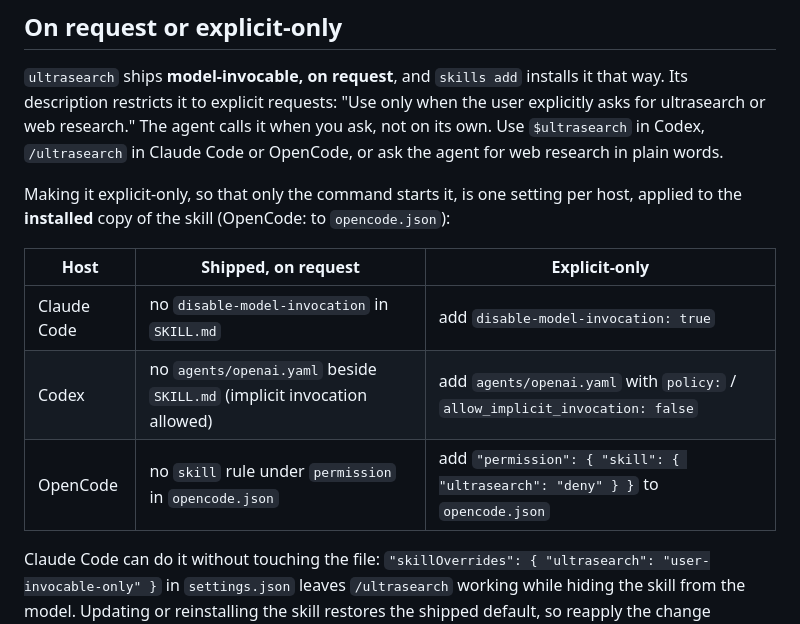
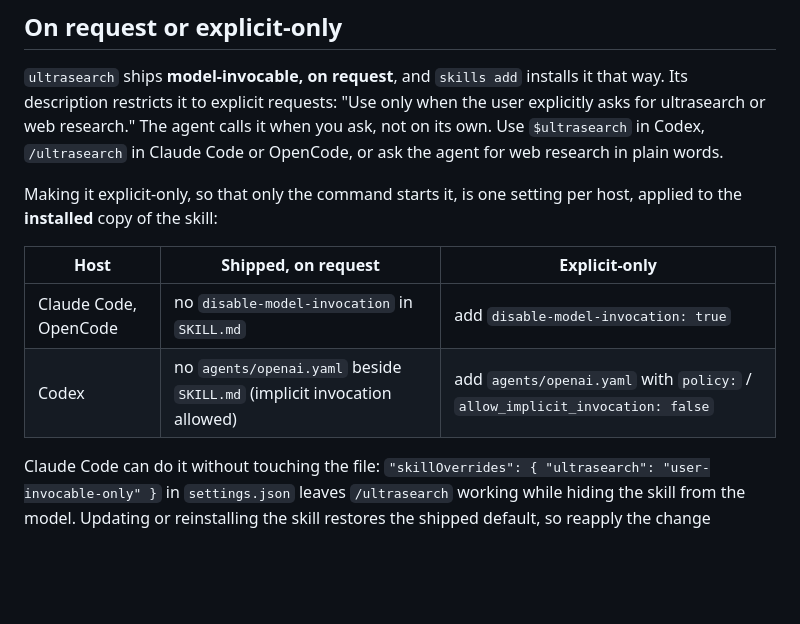
Before and after one commit to maxgfr/ultrasearch, a Markdown page: README.md, the part around the change. GitHub-like rendering; blank space fills up the shorter version.

Commit message:
docs: restore OpenCode on the disable-model-invocation row (#52)
OpenCode 2 honours disable-model-invocation: true in SKILL.md (its V2
skills docs give it the same effect as the old opencode/autoinvoke:
false), so the permission.skill row added earlier was wrong. OpenCode
goes back next to Claude Code; Codex keeps its own agents/openai.yaml
row, since it does not read that field.

```diff
--- a/README.md
+++ b/README.md
@@ -454,13 +454,12 @@ The agent calls it when you ask, not on its own. Use `$ultrasearch` in Codex,
 `/ultrasearch` in Claude Code or OpenCode, or ask the agent for web research in plain words.
 
 Making it explicit-only, so that only the command starts it, is one setting per
-host, applied to the **installed** copy of the skill (OpenCode: to `opencode.json`):
+host, applied to the **installed** copy of the skill:
 
 | Host | Shipped, on request | Explicit-only |
 | --- | --- | --- |
-| Claude Code | no `disable-model-invocation` in `SKILL.md` | add `disable-model-invocation: true` |
+| Claude Code, OpenCode | no `disable-model-invocation` in `SKILL.md` | add `disable-model-invocation: true` |
 | Codex | no `agents/openai.yaml` beside `SKILL.md` (implicit invocation allowed) | add `agents/openai.yaml` with `policy:` / `allow_implicit_invocation: false` |
-| OpenCode | no `skill` rule under `permission` in `opencode.json` | add `"permission": { "skill": { "ultrasearch": "deny" } }` to `opencode.json` |
 
 Claude Code can do it without touching the file:
 `"skillOverrides": { "ultrasearch": "user-invocable-only" }` in `settings.json`
```
